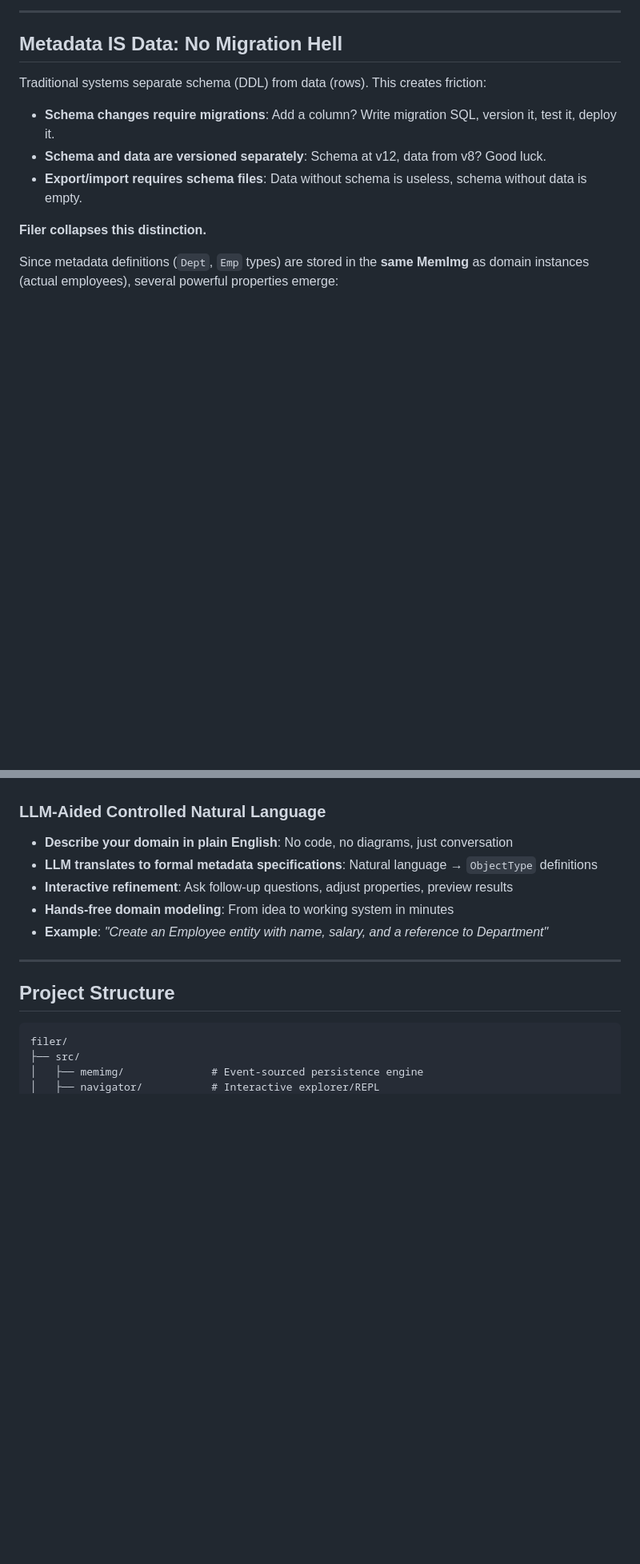
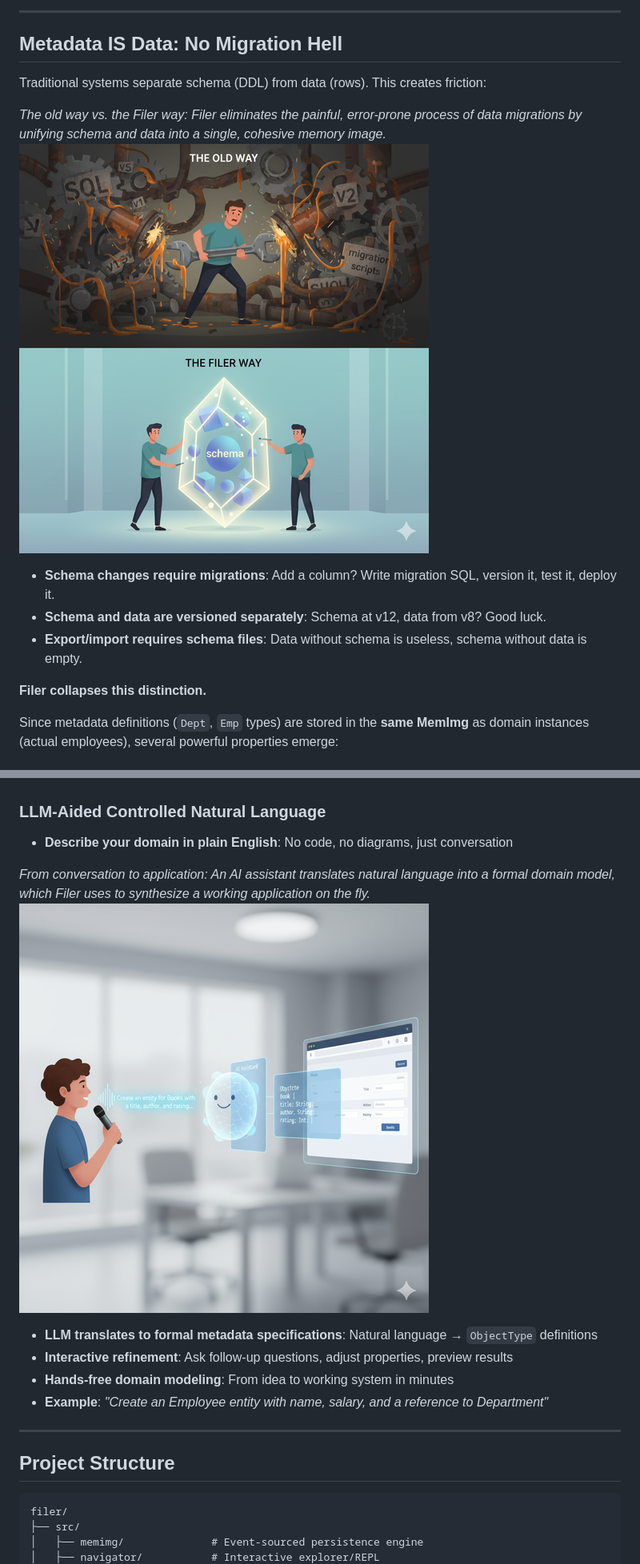
Before and after one commit to xrrocha/filer, a Markdown page: README.md, 2 parts joined by grey strips. Shown: that part at 80% size. Drawn GitHub-style; pictures changed too: docs/img/readme/llm-aided-modelling.png (added), docs/img/readme/unified-metadata-data.png (added); blank space fills up the shorter version.

```diff
--- a/README.md
+++ b/README.md
@@ -222,6 +228,9 @@ The types that define `Dept` and `Emp` (`ObjectType`, `NumberType`, `StringType`
 ## Metadata IS Data: No Migration Hell
 
 Traditional systems separate schema (DDL) from data (rows). This creates friction:
+
+*The old way vs. the Filer way: Filer eliminates the painful, error-prone process of data migrations by unifying schema and data into a single, cohesive memory image.*
+![No Migration Hell](docs/img/readme/unified-metadata-data.png)
 
 - **Schema changes require migrations**: Add a column? Write migration SQL, version it, test it, deploy it.
 - **Schema and data are versioned separately**: Schema at v12, data from v8? Good luck.
@@ -276,6 +285,10 @@ This is **not** hot-reloading or live-reloading tricks. The metadata **IS** a Ja
 ### LLM-Aided Controlled Natural Language
 
 - **Describe your domain in plain English**: No code, no diagrams, just conversation
+
+*From conversation to application: An AI assistant translates natural language into a formal domain model, which Filer uses to synthesize a working application on the fly.*
+![LLM-Aided Modeling](docs/img/readme/llm-aided-modelling.png)
+
 - **LLM translates to formal metadata specifications**: Natural language → `ObjectType` definitions
 - **Interactive refinement**: Ask follow-up questions, adjust properties, preview results
 - **Hands-free domain modeling**: From idea to working system in minutes
```
Also changed, not shown: other parts of README.md (+7 -1 lines), docs/img/readme/memimg-event-sourcing.png (added), docs/img/readme/metadata-synthesis.png (added), docs/img/readme/navigator-example.png (renamed from docs/img/navigator-example.png).
